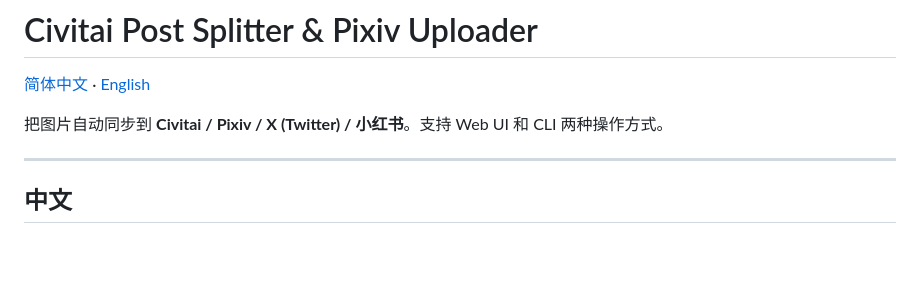
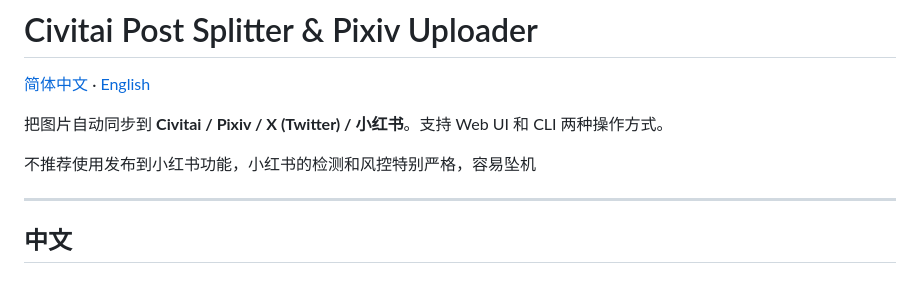
Before and after one commit to 1756141021/civitai-post-splitter, a Markdown page: README.md, the part around the change. Rendered like a GitHub page; blank space fills up the shorter version.

```diff
--- a/README.md
+++ b/README.md
@@ -3,6 +3,8 @@
 [简体中文](#中文) · [English](#english)
 
 把图片自动同步到 **Civitai / Pixiv / X (Twitter) / 小红书**。支持 Web UI 和 CLI 两种操作方式。
+
+不推荐使用发布到小红书功能，小红书的检测和风控特别严格，容易坠机
 
 ---
 
```
